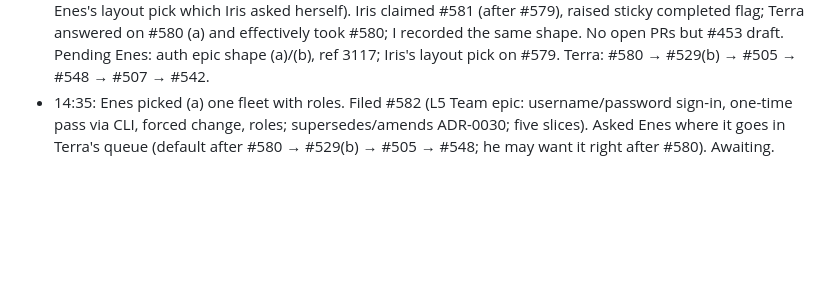
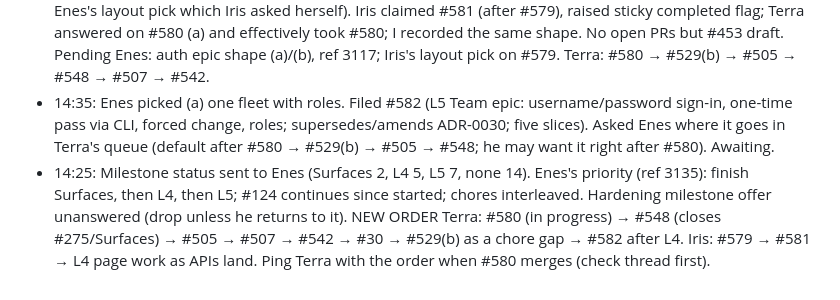
Before and after one commit to enes-alatas/spool, a Markdown page: notes/pending-when-freeze-lifts.md, the part around the change. GitHub-like rendering; blank space fills up the shorter version.

Commit message:
docs(notes): Enes sets milestone order
Co-Authored-By: Claude Fable 5.1 <noreply@anthropic.com>

```diff
--- a/notes/pending-when-freeze-lifts.md
+++ b/notes/pending-when-freeze-lifts.md
@@ -244,3 +244,4 @@ Release order in flight: Terra #246 → #247 → #240; Iris #239 login → #234.
 - 14:20: Enes answered onboarding (ref 3116): done = harness authenticated / surface sent+received / one loop woken; a simple first-run page; hidden once done unless all loops removed. Recorded on #124; filed #580 (readiness read, Terra, after #578) and #581 (page, Iris; pinged). New direction from Enes: local username/password, multiple local users with their own loops, one-time pass via CLI, forced change at first login. Asked him (ref 3117): (a) one fleet with roles per VISION L5, or (b) per-user fleets; recommended (a) starting with login + one admin. File the auth epic (L5 Team, ADR interview with Terra) on his answer. Terra queue: #578 → #580 → #529(b) → #505 → #548 → #507 → #542 → auth epic once filed (Enes may want it sooner).
 - 14:30: #578 (#576) merged; #504 waits only on #579 (Iris, copy fallout + loop-panel name wrap, waiting on Enes's layout pick which Iris asked herself). Iris claimed #581 (after #579), raised sticky completed flag; Terra answered on #580 (a) and effectively took #580; I recorded the same shape. No open PRs but #453 draft. Pending Enes: auth epic shape (a)/(b), ref 3117; Iris's layout pick on #579. Terra: #580 → #529(b) → #505 → #548 → #507 → #542.
 - 14:35: Enes picked (a) one fleet with roles. Filed #582 (L5 Team epic: username/password sign-in, one-time pass via CLI, forced change, roles; supersedes/amends ADR-0030; five slices). Asked Enes where it goes in Terra's queue (default after #580 → #529(b) → #505 → #548; he may want it right after #580). Awaiting.
+- 14:25: Milestone status sent to Enes (Surfaces 2, L4 5, L5 7, none 14). Enes's priority (ref 3135): finish Surfaces, then L4, then L5; #124 continues since started; chores interleaved. Hardening milestone offer unanswered (drop unless he returns to it). NEW ORDER Terra: #580 (in progress) → #548 (closes #275/Surfaces) → #505 → #507 → #542 → #30 → #529(b) as a chore gap → #582 after L4. Iris: #579 → #581 → L4 page work as APIs land. Ping Terra with the order when #580 merges (check thread first).
```
